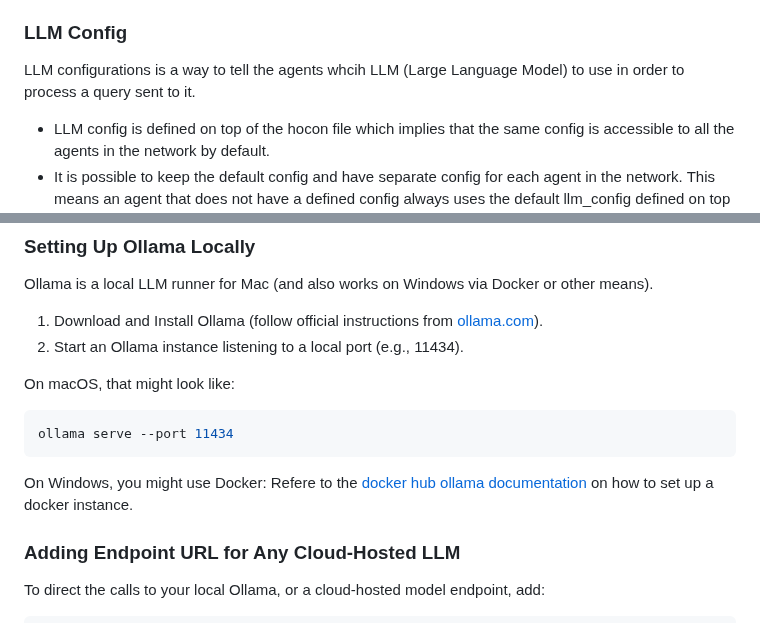
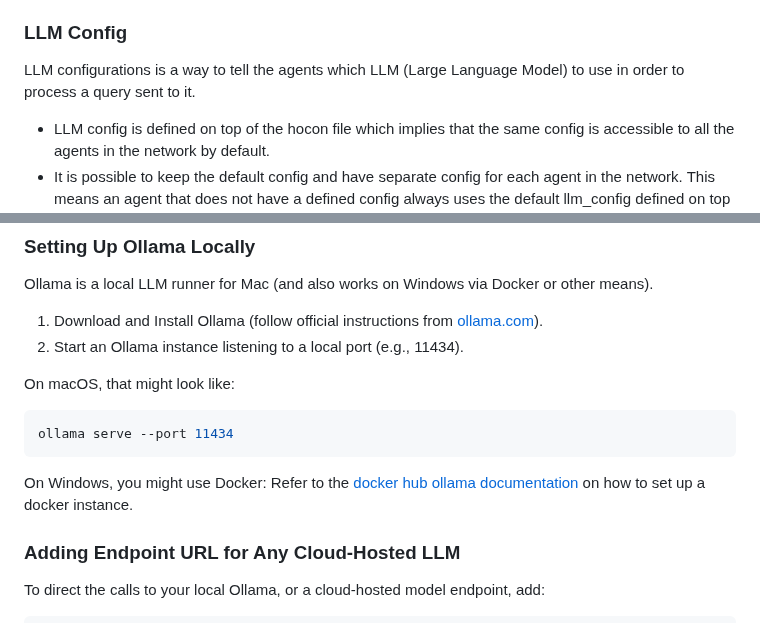
Before and after one commit to smoolya17ai/neuro-san-studio, a Markdown page: docs/tutorial.md, 2 parts joined by grey strips. GitHub-like rendering.

Commit message:
Fix typos in tutorial.md

````diff
--- a/docs/tutorial.md
+++ b/docs/tutorial.md
@@ -286,7 +286,7 @@ A few points to note about multi-agent networks:
 
 ### LLM Config
 
-LLM configurations is a way to tell the agents whcih LLM (Large Language Model) to use in order to process a query sent to it.
+LLM configurations is a way to tell the agents which LLM (Large Language Model) to use in order to process a query sent to it.
 
 - LLM config is defined on top of the hocon file which implies that the same config is accessible to all the agents in the network by default.
 - It is possible to keep the default config and have separate config for each agent in the network. This means an agent that does not have a defined config always uses the default llm_config defined on top of the hocon file.
@@ -402,7 +402,7 @@ On macOS, that might look like:
 ollama serve --port 11434
 ```
 On Windows, you might use Docker:
-Refere to the [docker hub ollama documentation](https://hub.docker.com/r/ollama/ollama) on how to set up a docker instance.
+Refer to the [docker hub ollama documentation](https://hub.docker.com/r/ollama/ollama) on how to set up a docker instance.
 
 ### Adding Endpoint URL for Any Cloud-Hosted LLM
 To direct the calls to your local Ollama, or a cloud-hosted model endpoint, add:
````
